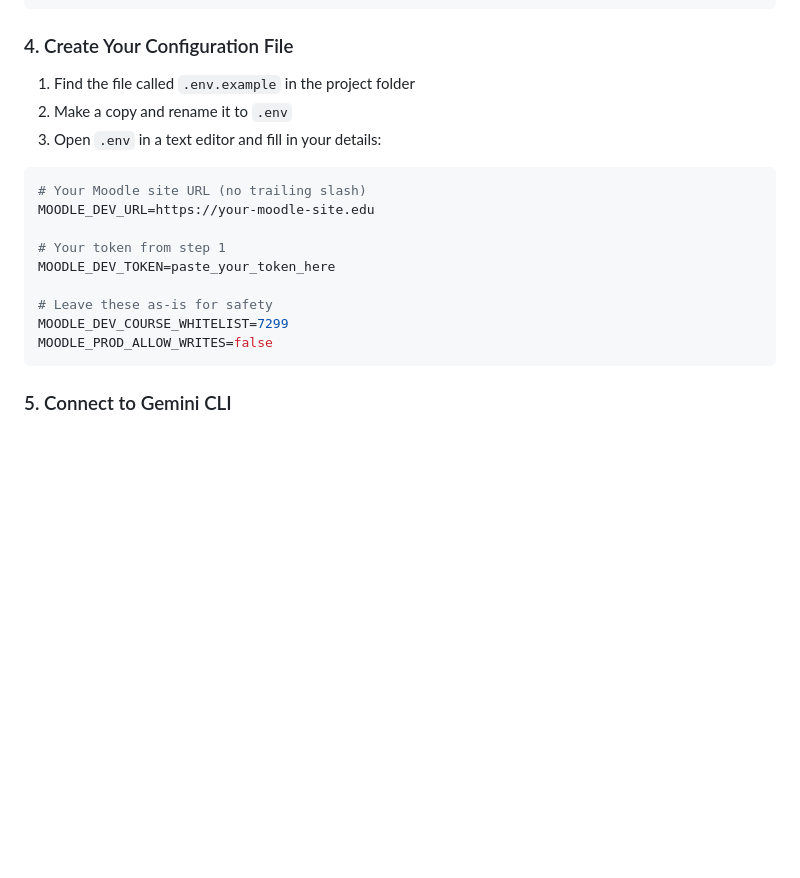
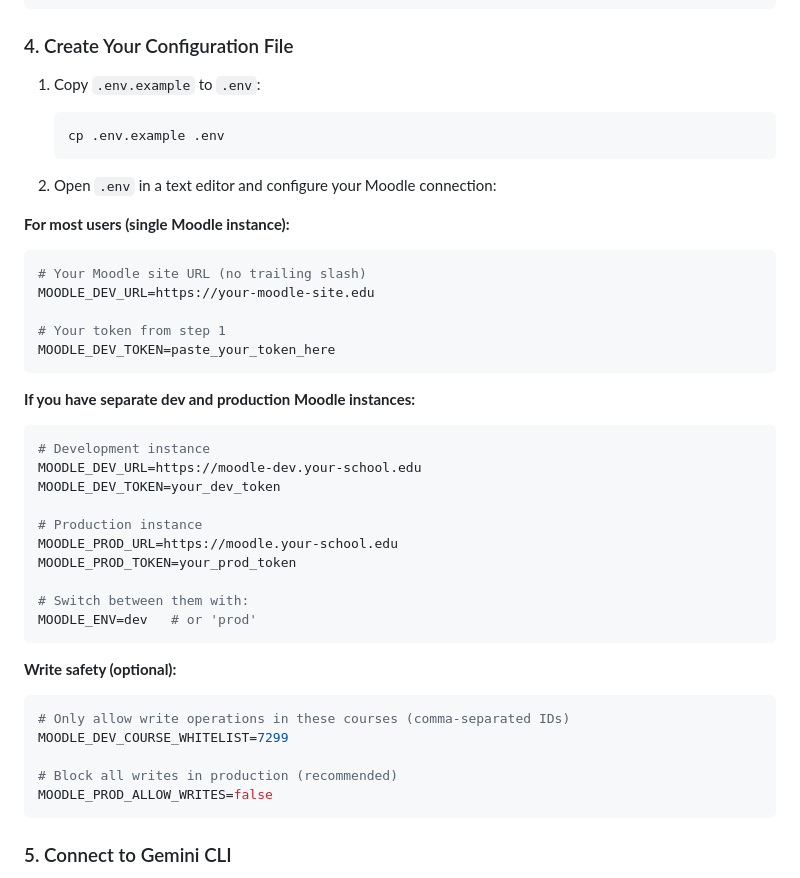
Before and after one commit to leshamblin/MoodleMCP, a Markdown page: README.md, the part around the change. GitHub-like rendering; blank space fills up the shorter version.

Commit message:
docs: Clarify .env configuration for single and dual Moodle instances

````diff
--- a/README.md
+++ b/README.md
@@ -59,19 +59,42 @@ uv sync
 
 ### 4. Create Your Configuration File
 
-1. Find the file called `.env.example` in the project folder
-2. Make a copy and rename it to `.env`
-3. Open `.env` in a text editor and fill in your details:
+1. Copy `.env.example` to `.env`:
+   ```bash
+   cp .env.example .env
+   ```
 
+2. Open `.env` in a text editor and configure your Moodle connection:
+
+**For most users (single Moodle instance):**
 ```bash
 # Your Moodle site URL (no trailing slash)
 MOODLE_DEV_URL=https://your-moodle-site.edu
 
 # Your token from step 1
 MOODLE_DEV_TOKEN=paste_your_token_here
+```
 
-# Leave these as-is for safety
+**If you have separate dev and production Moodle instances:**
+```bash
+# Development instance
+MOODLE_DEV_URL=https://moodle-dev.your-school.edu
+MOODLE_DEV_TOKEN=your_dev_token
+
+# Production instance
+MOODLE_PROD_URL=https://moodle.your-school.edu
+MOODLE_PROD_TOKEN=your_prod_token
+
+# Switch between them with:
+MOODLE_ENV=dev   # or 'prod'
+```
+
+**Write safety (optional):**
+```bash
+# Only allow write operations in these courses (comma-separated IDs)
 MOODLE_DEV_COURSE_WHITELIST=7299
+
+# Block all writes in production (recommended)
 MOODLE_PROD_ALLOW_WRITES=false
 ```
 
````
